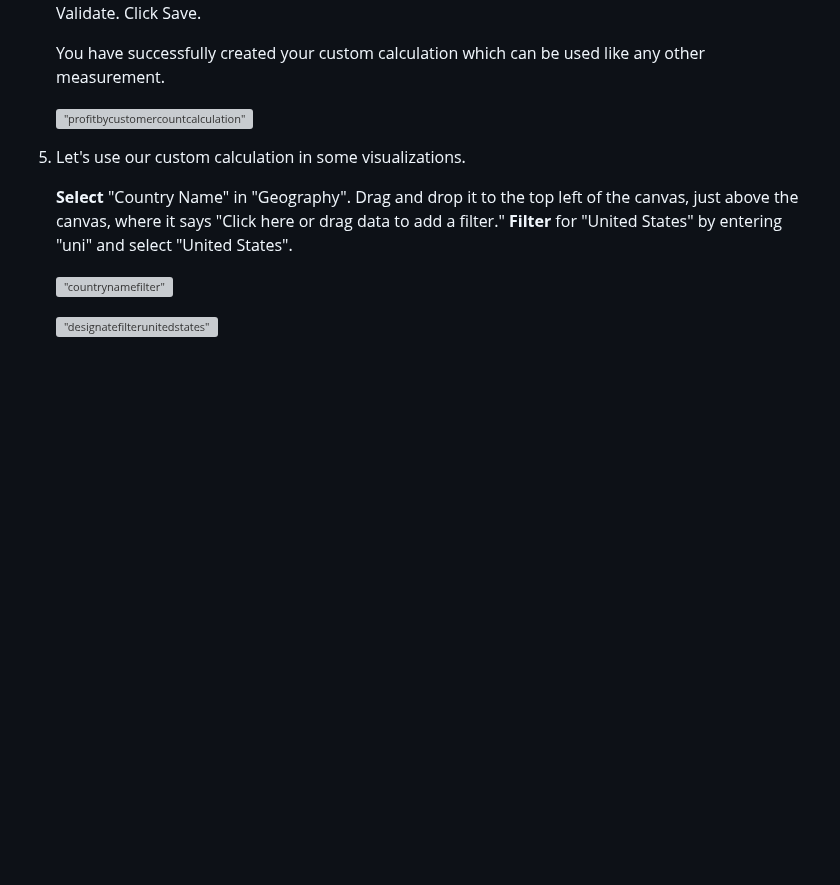
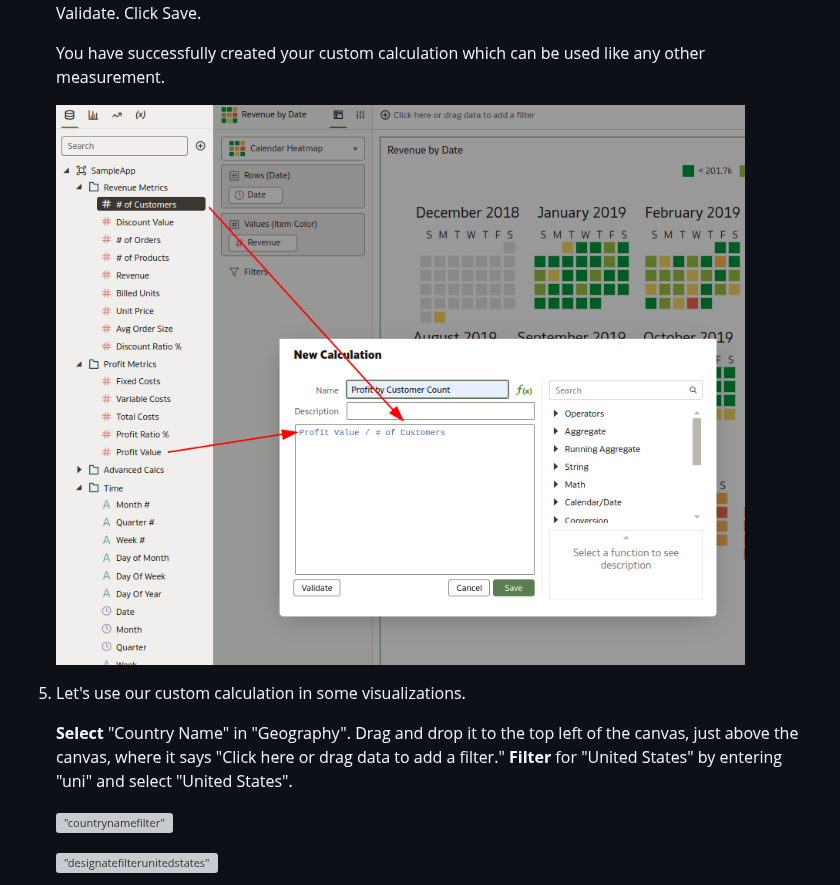
Before and after one commit to evinck/oas-english, a Markdown page: Atelier1/atelier1.md, the part around the change. GitHub-like rendering; blank space fills up the shorter version; grey boxes are pictures that could not be loaded.

```diff
--- a/Atelier1/atelier1.md
+++ b/Atelier1/atelier1.md
@@ -268,7 +268,7 @@ Oracle Analytics Server offers advanced mapping capabilities and the ability to
 
     You have successfully created your custom calculation which can be used like any other measurement.
 
-    !["profitbycustomercountcalculation"](aec0cdb8185cc113971643f99d2546cc.png)
+    !["profitbycustomercountcalculation"](2024-07-01_17-33.png)
 
 5. Let's use our custom calculation in some visualizations.
 
```
